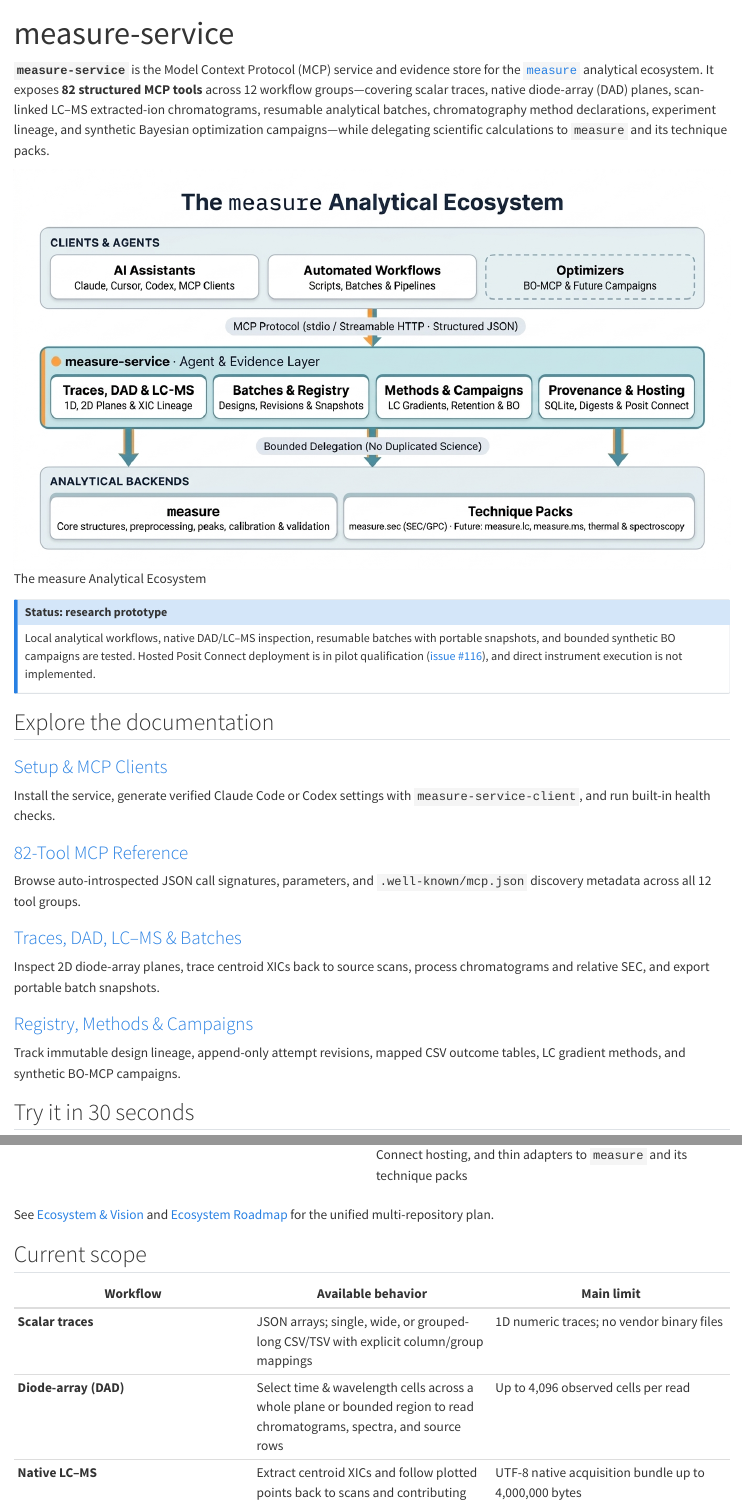
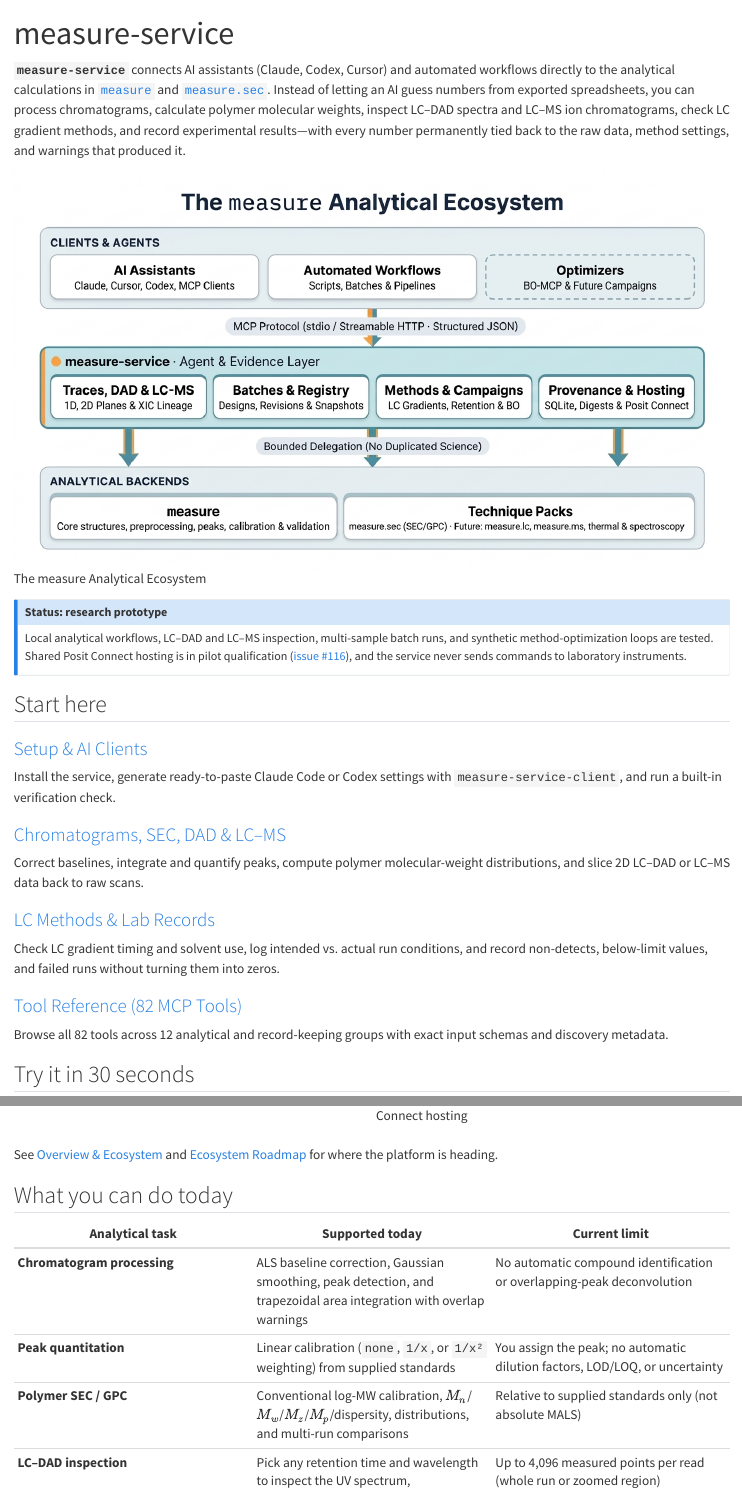
Before and after one commit to JamesHWade/measure-service, a Quarto document (index.qmd): the page in a window 1100 px wide, from its top, and a second part further down, joined at a grey line. Rendered offline with R 4.5, knitr and Pandoc in place of Quarto, with nearby package versions.

Commit message:
docs: rewrite landing page and guide intros in measurement-scientist language

```diff
--- a/great-docs.yml
+++ b/great-docs.yml
@@ -15,7 +15,7 @@
   logo: assets/logo.png
   logo_height: 210px
   name: measure-service
-  tagline: "MCP tools for analytical traces, diode-array and MS evidence, chromatography methods, and traceable experiment campaigns."
+  tagline: "Reproducible analytical chemistry for AI assistants—chromatography, SEC/GPC, DAD, LC–MS, and traceable lab records."
   badges: auto
 
 accent_color:
@@ -267,4 +267,4 @@
 
 seo:
   enabled: true
-  default_description: "MCP tools for analytical traces, diode-array and LC-MS evidence, chromatography methods, resumable batches, and traceable experiment campaigns in the measure ecosystem."
+  default_description: "Connect AI assistants to reproducible analytical chemistry workflows: chromatogram integration, peak quantitation, SEC/GPC molecular weights, LC-DAD and LC-MS inspection, LC gradient checks, and traceable experiment records."
--- a/index.qmd
+++ b/index.qmd
@@ -2,36 +2,36 @@
 title: "measure-service"
 ---
 
-**`measure-service`** is the Model Context Protocol (MCP) service and evidence store for the [`measure`](https://jameshwade.github.io/measure/) analytical ecosystem. It exposes **82 structured MCP tools** across 12 workflow groups—covering scalar traces, native diode-array (DAD) planes, scan-linked LC–MS extracted-ion chromatograms, resumable analytical batches, chromatography method declarations, experiment lineage, and synthetic Bayesian optimization campaigns—while delegating scientific calculations to `measure` and its technique packs.
+**`measure-service`** connects AI assistants (Claude, Codex, Cursor) and automated workflows directly to the analytical calculations in [`measure`](https://jameshwade.github.io/measure/) and [`measure.sec`](https://jameshwade.github.io/measure.sec/). Instead of letting an AI guess numbers from exported spreadsheets, you can process chromatograms, calculate polymer molecular weights, inspect LC–DAD spectra and LC–MS ion chromatograms, check LC gradient methods, and record experimental results—with every number permanently tied back to the raw data, method settings, and warnings that produced it.
 
 ![The measure Analytical Ecosystem](assets/ecosystem-architecture.png){.diagram-frame}
 
 ::: {.callout-note title="Status: research prototype"}
-Local analytical workflows, native DAD/LC–MS inspection, resumable batches with portable snapshots, and bounded synthetic BO campaigns are tested. Hosted Posit Connect deployment is in pilot qualification ([issue #116](https://github.com/JamesHWade/measure-service/issues/116)), and direct instrument execution is not implemented.
+Local analytical workflows, LC–DAD and LC–MS inspection, multi-sample batch runs, and synthetic method-optimization loops are tested. Shared Posit Connect hosting is in pilot qualification ([issue #116](https://github.com/JamesHWade/measure-service/issues/116)), and the service never sends commands to laboratory instruments.
 :::
 
-## Explore the documentation
+## Start here
 
 ::: {.grid}
 
 ::: {.g-col-12 .g-col-md-6}
-### [Setup & MCP Clients](user-guide/quickstart.qmd)
-Install the service, generate verified Claude Code or Codex settings with `measure-service-client`, and run built-in health checks.
+### [Setup & AI Clients](user-guide/quickstart.qmd)
+Install the service, generate ready-to-paste Claude Code or Codex settings with `measure-service-client`, and run a built-in verification check.
 :::
 
 ::: {.g-col-12 .g-col-md-6}
-### [82-Tool MCP Reference](reference/mcp/index.qmd)
-Browse auto-introspected JSON call signatures, parameters, and `.well-known/mcp.json` discovery metadata across all 12 tool groups.
+### [Chromatograms, SEC, DAD & LC–MS](user-guide/analysis.qmd)
+Correct baselines, integrate and quantify peaks, compute polymer molecular-weight distributions, and slice 2D LC–DAD or LC–MS data back to raw scans.
 :::
 
 ::: {.g-col-12 .g-col-md-6}
-### [Traces, DAD, LC–MS & Batches](user-guide/dad-ms.qmd)
-Inspect 2D diode-array planes, trace centroid XICs back to source scans, process chromatograms and relative SEC, and export portable batch snapshots.
+### [LC Methods & Lab Records](user-guide/experiments.qmd)
+Check LC gradient timing and solvent use, log intended vs. actual run conditions, and record non-detects, below-limit values, and failed runs without turning them into zeros.
 :::
 
 ::: {.g-col-12 .g-col-md-6}
-### [Registry, Methods & Campaigns](user-guide/experiments.qmd)
-Track immutable design lineage, append-only attempt revisions, mapped CSV outcome tables, LC gradient methods, and synthetic BO-MCP campaigns.
+### [Tool Reference (82 MCP Tools)](reference/mcp/index.qmd)
+Browse all 82 tools across 12 analytical and record-keeping groups with exact input schemas and discovery metadata.
 :::
 
 :::
@@ -84 +81,0 @@
-| **`measure-service`** | 82 MCP tools, bundled `measure_methods` gradient accounting, SQLite evidence store, portable snapshots, Posit Connect hosting, and thin adapters to `measure` and its technique packs |
@@ -85,10 +85,11 @@
 
-See [Ecosystem & Vision](user-guide/overview.qmd) and [Ecosystem Roadmap](user-guide/roadmap.qmd) for the unified multi-repository plan.
+See [Overview & Ecosystem](user-guide/overview.qmd) and [Ecosystem Roadmap](user-guide/roadmap.qmd) for where the platform is heading.
 
-## Current scope
+## What you can do today
 
-| Workflow | Available behavior | Main limit |
+| Analytical task | Supported today | Current limit |
 | --- | --- | --- |
-| **Scalar traces** | JSON arrays; single, wide, or grouped-long CSV/TSV with explicit column/group mappings | 1D numeric traces; no vendor binary files |
-| **Diode-array (DAD)** | Select time & wavelength cells across a whole plane or bounded region to read chromatograms, spectra, and source rows | Up to 4,096 observed cells per read |
-| **Native LC–MS** | Extract centroid XICs and follow plotted points back to scans and contributing source rows | UTF-8 native acquisition bundle up to 4,000,000 bytes |
+| **Chromatogram processing** | ALS baseline correction, Gaussian smoothing, peak detection, and trapezoidal area integration with overlap warnings | No automatic compound identification or overlapping-peak deconvolution |
+| **Peak quantitation** | Linear calibration (`none`, `1/x`, or `1/x²` weighting) from supplied standards | You assign the peak; no automatic dilution factors, LOD/LOQ, or uncertainty |
+| **Polymer SEC / GPC** | Conventional log-MW calibration, $M_n$/$M_w$/$M_z$/$M_p$/dispersity, distributions, and multi-run comparisons | Relative to supplied standards only (not absolute MALS) |
+| **LC–DAD inspection** | Pick any retention time and wavelength to inspect the UV spectrum, chromatogram, and exact source row | Up to 4,096 measured points per read (whole run or zoomed region) |
--- a/user_guide/dad-ms.qmd
+++ b/user_guide/dad-ms.qmd
@@ -1,8 +1,8 @@
 ---
-title: "Diode-Array (DAD) & LC–MS"
+title: "LC–DAD & LC–MS Inspection"
 ---
 
-`measure-service` supports native two-dimensional diode-array (DAD) arrays and ragged centroid LC–MS acquisitions written by `measure::write_measure_acquisition()`, preserving exact point indices and source-row lineage all the way to offline interactive reports.
+When working with photodiode-array (LC–DAD) or centroid mass spectrometry (LC–MS) data saved by `measure`, you can inspect 2D spectrochromatograms and extracted-ion chromatograms directly—and trace any plotted point back to its exact retention time, scan, and raw source row.
 
 ## Inspecting diode-array (DAD) planes
 
--- a/user_guide/experiments.qmd
+++ b/user_guide/experiments.qmd
@@ -1,8 +1,8 @@
 ---
-title: "Experiment Registry & Tables"
+title: "Experiments & Result Tables"
 ---
 
-The experiment registry is the local system of record for immutable experimental designs, design replacement lineage, append-only attempt revisions, mapped CSV outcome tables, and evidence-linked results.
+Use the experiment registry to keep your planned conditions, actual run conditions, linked instrument files, and final numerical results together in one place—while keeping non-detects, below-limit readings, failed runs, and later corrections completely transparent.
 
 ![Evidence-Linked Experiment Lifecycle](../assets/evidence-lifecycle.png){.diagram-frame}
 
--- a/user_guide/overview.qmd
+++ b/user_guide/overview.qmd
@@ -1,10 +1,10 @@
 ---
-title: "Ecosystem & Vision"
+title: "Overview & Ecosystem"
 ---
 
-`measure-service` is the Model Context Protocol (MCP) service and durable evidence store for the [`measure`](https://jameshwade.github.io/measure/) analytical ecosystem. Rather than duplicating analytical algorithms inside an agent server, the ecosystem separates **scientific truth** from **operational state, provenance, and protocol contracts**.
+`measure-service` connects AI assistants and automated lab workflows to the analytical chemistry packages in the [`measure`](https://jameshwade.github.io/measure/) ecosystem. Rather than re-implementing calculations inside an agent server—or letting a language model estimate peak areas and molecular weights by eye—the service delegates every numerical calculation to `measure` and its technique packs while keeping raw data, method settings, warnings, and experimental outcomes linked together.
 
 ![The measure Analytical Ecosystem](../assets/ecosystem-architecture.png){.diagram-frame}
 
-## Two complementary layers
+## Two ways to work with your data
 
@@ -12 +12,3 @@
 
+1. **Interactive data analysis & method development** — exploring spectra and chromatograms, building preprocessing pipelines, fitting calibration curves, and validating methods directly in [`measure`](https://jameshwade.github.io/measure/) and its technique packs. Every algorithm lives here so it can be inspected and tested against reference data on its own.
+2. **AI-assisted analysis & traceable lab record-keeping** — letting an assistant like Claude, Codex, or Cursor load instrument data, run chromatograms or SEC calculations, check LC gradient limits and solvent use, process multi-sample sequences, and log experimental conditions and outcomes without losing non-detects, overwriting prior results, or breaking the link back to the raw run. That is what `measure-service` provides.
@@ -15,9 +15,9 @@
 
 ## Ecosystem components
 
-| Layer | Package | Responsibility |
+| Layer | Package | What it handles |
 | --- | --- | --- |
-| **Core analytical primitives** | [`measure`](https://jameshwade.github.io/measure/) | Measurement data structures (`measure_tbl`, `measure_nd_tbl`, `measure_record`, `measure_acquisition`), preprocessing recipes, peak operations, calibration, and analytical validation. |
-| **Domain technique packs** | [`measure.sec`](https://jameshwade.github.io/measure.sec/) *(and future `measure.lc`, `measure.ms`, thermal & spectroscopy packs)* | Technique-specific models and calculations (such as SEC/GPC calibration, molecular-weight moments, and distributions) registered via `measure`'s pack registry. |
-| **Agent & evidence service** | **`measure-service`** | 82 structured MCP tools across 12 workflow groups, bundled `measure_methods` gradient resource accounting, SQLite evidence store, portable batch snapshots, Posit Connect hosting, and thin adapters to `measure` and its technique packs. |
+| **Core analytical package** | [`measure`](https://jameshwade.github.io/measure/) | Measurement data structures, spectral/chromatographic preprocessing, peak detection and integration, calibration curves, and analytical method validation. |
+| **Domain technique packs** | [`measure.sec`](https://jameshwade.github.io/measure.sec/) *(and future `measure.lc`, `measure.ms`, thermal & spectroscopy packs)* | Specialized calculations for specific instruments and domains—such as SEC/GPC molecular-weight distributions—registered into `measure`. |
+| **AI & lab-record service** | **`measure-service`** | Structured MCP tools (82 tools across 12 groups), LC gradient timing and solvent calculations, local SQLite storage with full audit digests, portable batch archives, and Posit Connect hosting. |
 
@@ -26,11 +26,10 @@
 :::
 
-## Capabilities available today
+## What you can do today
 
-- **Scalar, 2D DAD, and LC–MS evidence:** Register 1D JSON/CSV/wide/long traces or native `measure` acquisition bundles; inspect 2D time–wavelength diode-array planes and bounded regions; extract scan-linked centroid XICs traceable to source rows.
-- **Chromatograms, peak quantitation, and relative SEC:** Run ALS baseline correction, Gaussian smoothing, peak integration with overlap diagnostics, linear peak quantitation, relative SEC molecular-weight moments/distributions, and multi-run SEC comparisons.
-- **Resumable analytical batches & portable snapshots:** Freeze owned trace selections and method settings, execute bounded parallel batches with cancellation/recovery/retry controls, and export self-contained snapshots for fresh-store import.
-- **Chromatography methods & experiment lineage:** Validate and store unit-safe LC gradients with exact solvent-use accounting, supersede immutable experiment designs with verified lineage, append attempt revisions, and atomically import mapped CSV outcome tables.
-- **Retention, analytical acceptance & synthetic BO campaigns:** Retain declared LSS/QSS/Neue–Kuss retention predictions, freeze predeclared analytical acceptance snapshots, and run matched sequential synthetic campaigns with optional BO-MCP Gaussian-process suggestions.
-- **Client tooling & Posit Connect hosting:** Generate verified Claude Code and Codex MCP configurations (`measure-service-client`), stage Posit Connect deployment bundles, and run verified store backups/restores (`measure-service-store`).
+- **Chromatograms, peak quantitation & SEC/GPC:** Correct baselines, smooth traces, integrate peaks with overlap checks, quantify unknowns against linear standards, calculate conventional SEC molecular-weight distributions ($M_n$, $M_w$, $M_z$, $M_p$, dispersity), and compare runs side by side.
+- **LC–DAD & LC–MS inspection:** Explore 2D time–wavelength diode-array data to view exact UV spectra and chromatograms, or pull centroid extracted-ion chromatograms (XICs) from LC–MS scans and trace any plotted point straight back to the underlying scan and raw centroids.
+- **Multi-sample sequences:** Apply one locked processing method across standards, blanks, QCs, and unknowns with restartable progress, failure recovery, and self-contained archives you can reopen in another store.
+- **LC gradient checks & experiment records:** Verify gradient flow/time constraints and exact solvent usage, log intended vs. actual run conditions, import mapped CSV result tables, and keep non-detects, below-limit measurements, and failed runs distinct from observed zeros.
+- **Retention predictions & method optimization:** Evaluate ideal LC retention models (LSS, QSS, Neue–Kuss), freeze acceptance criteria across analyte sets, and run reproducible synthetic optimization loops with optional BO-MCP suggestions.
 
@@ -40,2 +38,3 @@
-- Want to see how 2D DAD planes and LC–MS XICs trace back to source rows? Read [Diode-Array (DAD) & LC–MS](dad-ms.qmd).
-- Want the full 82-tool catalog with live schemas? Browse the [MCP Reference](../reference/mcp/index.qmd).
+- Ready to connect Claude Code, Codex, or Cursor? Follow [Setup & AI Clients](quickstart.qmd).
+- Want to see interactive LC–DAD and LC–MS inspection? Read [LC–DAD & LC–MS Inspection](dad-ms.qmd).
+- Looking for a specific tool's inputs? Browse the [MCP Reference](../reference/mcp/index.qmd).
```
Also changed, not shown: user_guide/batches.qmd (+2 -2 lines), user_guide/campaigns.qmd (+2 -2 lines), README.md, great-docs.yml (24 more changed lines), index.qmd (30 more changed lines), user_guide/overview.qmd (11 more changed lines).
